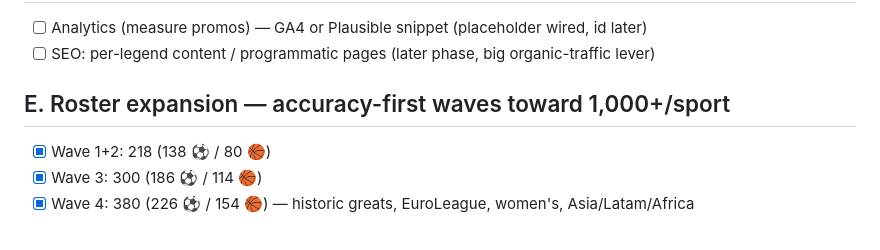
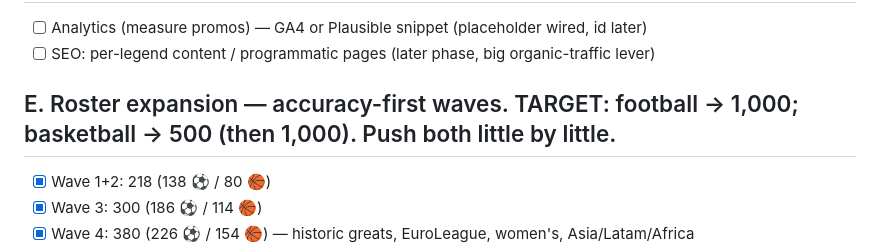
Before and after one commit to gridpointdigitalsolution-sys/legends-guess, a Markdown page: ROADMAP.md, the part around the change. Drawn GitHub-style.

Commit message:
Docs: basketball target raised to 500

```diff
--- a/ROADMAP.md
+++ b/ROADMAP.md
@@ -31,7 +31,7 @@ Legend: [x] done · [~] in progress · [ ] todo
 - [ ] Analytics (measure promos) — GA4 or Plausible snippet (placeholder wired, id later)
 - [ ] SEO: per-legend content / programmatic pages (later phase, big organic-traffic lever)
 
-## E. Roster expansion — accuracy-first waves toward 1,000+/sport
+## E. Roster expansion — accuracy-first waves. TARGET: football → 1,000; basketball → 500 (then 1,000). Push both little by little.
 - [x] Wave 1+2: 218 (138 ⚽ / 80 🏀)
 - [x] Wave 3: 300 (186 ⚽ / 114 🏀)
 - [x] Wave 4: 380 (226 ⚽ / 154 🏀) — historic greats, EuroLeague, women's, Asia/Latam/Africa
```
